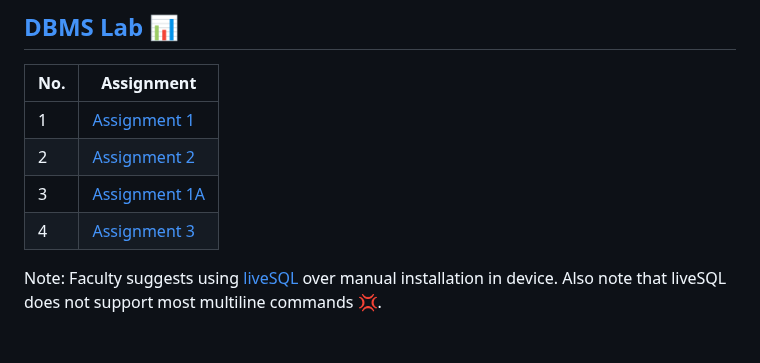
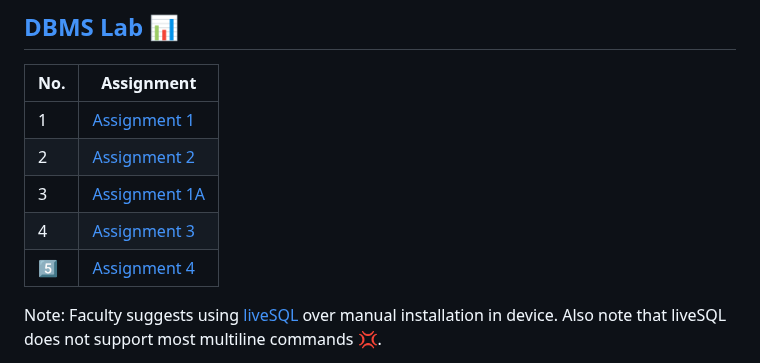
Before and after one commit to PixMusicaX/Sem5IOT, a Markdown page: README.md, the part around the change. Rendered like a GitHub page; blank space fills up the shorter version.

```diff
--- a/README.md
+++ b/README.md
@@ -23,6 +23,7 @@ If you have trouble viewing and browsing through the pages, a PC 🖱️ is alwa
 | 2 | [Assignment 2](/DBMS_LAB/Assignment2) |
 | 3 | [Assignment 1A](/DBMS_LAB/Assignment1A) |
 | 4 | [Assignment 3](/DBMS_LAB/Assignment3) |
+| 5️⃣ | [Assignment 4](/DBMS_LAB/Assignment4) |
 
 Note: Faculty suggests using [liveSQL](https://www.bing.com/ck/a?!&&p=a9d0ddf772a14109JmltdHM9MTY5MDE1NjgwMCZpZ3VpZD0zM2RiODkyZi05NWM1LTZlYzUtMmZiOS05YTdhOTQ2ODZmMmQmaW5zaWQ9NTIyNQ&ptn=3&hsh=3&fclid=33db892f-95c5-6ec5-2fb9-9a7a94686f2d&psq=oraclelive&u=a1aHR0cHM6Ly9saXZlc3FsLm9yYWNsZS5jb20vYXBleC9mP3A9NTkwOjE3Ojc5ODMxMzcwOTU3NDg6Ojo6Og&ntb=1) over manual installation in device. Also note that liveSQL does not support most multiline commands 💢.
 
```
